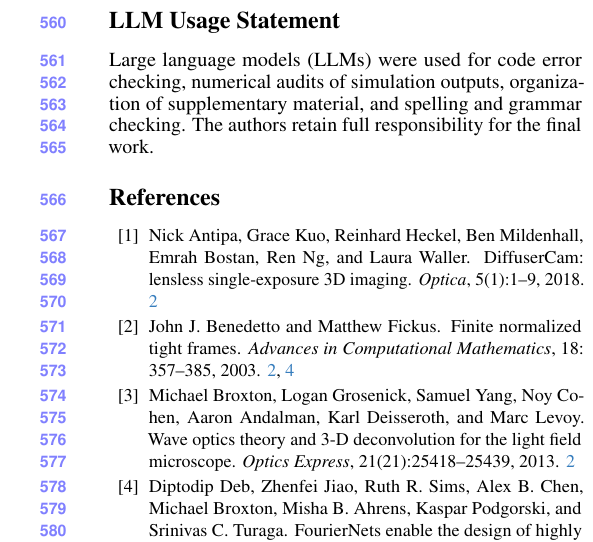
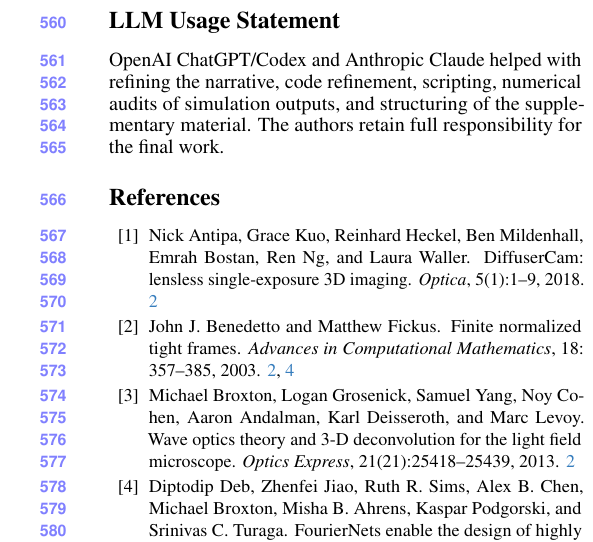
Before and after one commit to sanjith1999/3d-deep-microscope, a LaTeX paper (main.tex, which reads sections/usage_statement.tex): part of one column of page 9 of 10, cut so that both start at the same text. Compiled offline with pdfLaTeX.

Commit message:
Name the LLM tools and their uses in the usage statement

```diff
--- a/sections/usage_statement.tex
+++ b/sections/usage_statement.tex
@@ -1,2 +1,2 @@
 \section*{LLM Usage Statement}
-Large language models (LLMs) were used for code error checking, numerical audits of simulation outputs, organization of supplementary material, and spelling and grammar checking. The authors retain full responsibility for the final work.
+OpenAI ChatGPT/Codex and Anthropic Claude helped with refining the narrative, code refinement, scripting, numerical audits of simulation outputs, and structuring of the supplementary material. The authors retain full responsibility for the final work.
```
Also changed, not shown: main.pdf.
